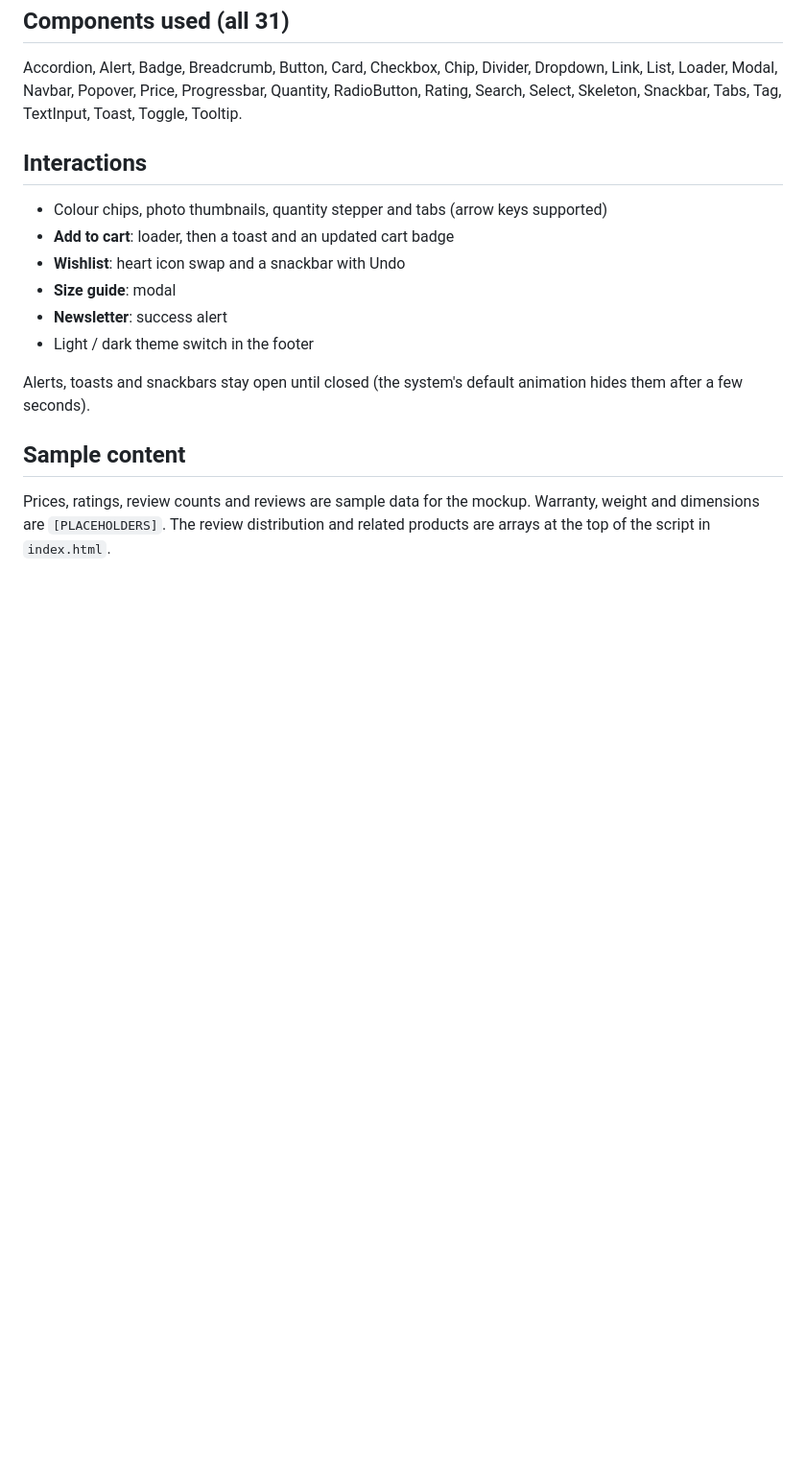
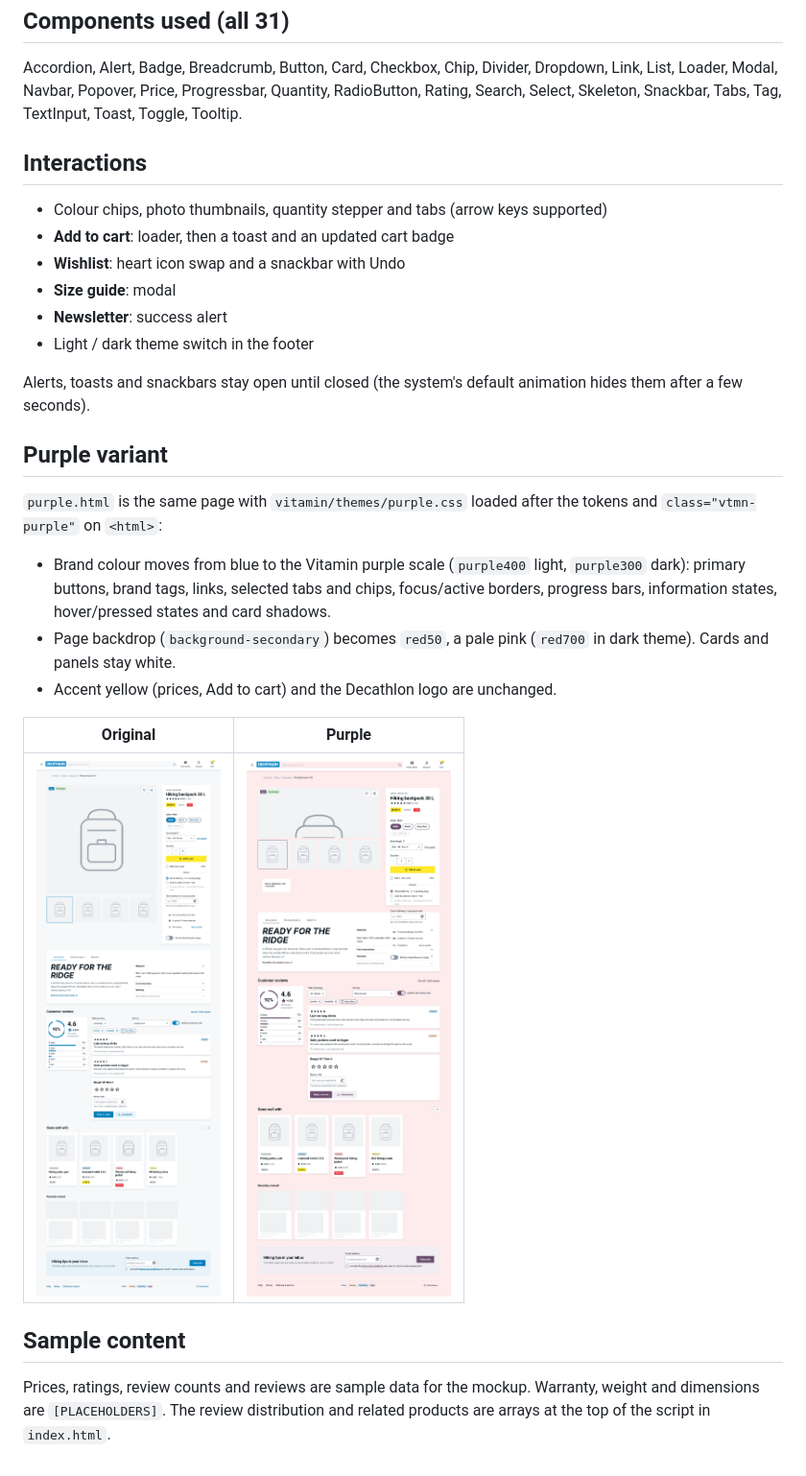
Before and after one commit to N-ath/decathlon-product-page, a Markdown page: README.md, the part around the change. Shown at 96% size. Rendered like a GitHub page; pictures changed too: docs/original.png (added), docs/purple-variant.png (added); blank space fills up the shorter version.

```diff
--- a/README.md
+++ b/README.md
@@ -38,6 +38,18 @@ Accordion, Alert, Badge, Breadcrumb, Button, Card, Checkbox, Chip, Divider, Drop
 
 Alerts, toasts and snackbars stay open until closed (the system's default animation hides them after a few seconds).
 
+## Purple variant
+
+`purple.html` is the same page with `vitamin/themes/purple.css` loaded after the tokens and `class="vtmn-purple"` on `<html>`:
+
+- Brand colour moves from blue to the Vitamin purple scale (`purple400` light, `purple300` dark): primary buttons, brand tags, links, selected tabs and chips, focus/active borders, progress bars, information states, hover/pressed states and card shadows.
+- Page backdrop (`background-secondary`) becomes `red50`, a pale pink (`red700` in dark theme). Cards and panels stay white.
+- Accent yellow (prices, Add to cart) and the Decathlon logo are unchanged.
+
+| Original | Purple |
+|---|---|
+| ![Original page](docs/original.png) | ![Purple variant](docs/purple-variant.png) |
+
 ## Sample content
 
 Prices, ratings, review counts and reviews are sample data for the mockup. Warranty, weight and dimensions are `[PLACEHOLDERS]`. The review distribution and related products are arrays at the top of the script in `index.html`.
```
Also changed, not shown: 2 other files.
